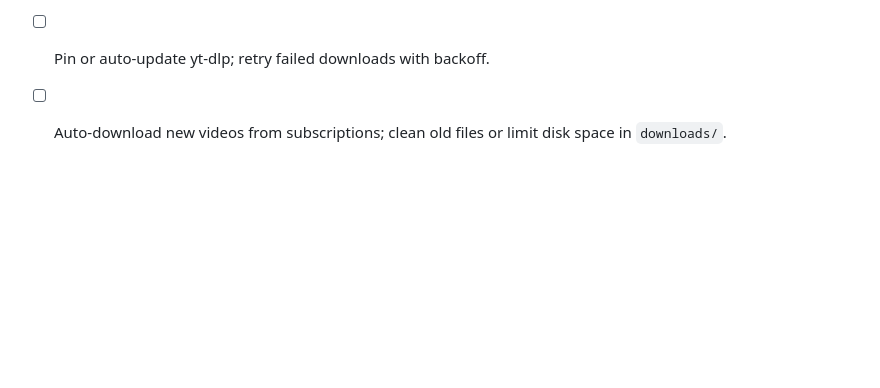
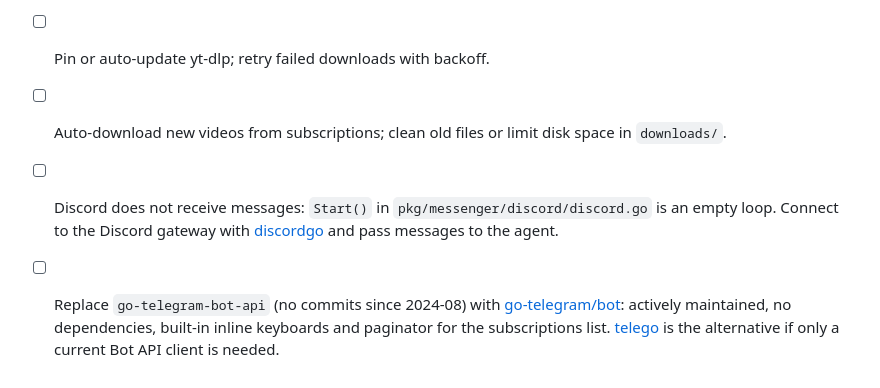
Before and after one commit to dzmitryNz/ytbloader, a Markdown page: README.md, the part around the change. Drawn GitHub-style; blank space fills up the shorter version.

Commit message:
docs: add Discord and Telegram library proposals to README
Co-Authored-By: Claude Opus 5.5 <noreply@anthropic.com>
Claude-Session: https://claude.ai/code/session_01YTNJYnF8uTjhDvtGGUEwZQ

```diff
--- a/README.md
+++ b/README.md
@@ -450,3 +450,5 @@ curl http://localhost:8080/api/tasks/1
 - [ ] Pass `API_TOKEN`, `SERVER_HOST` and `YTDLP_*` variables in `docker-compose.yml`.
 - [ ] Pin or auto-update yt-dlp; retry failed downloads with backoff.
 - [ ] Auto-download new videos from subscriptions; clean old files or limit disk space in `downloads/`.
+- [ ] Discord does not receive messages: `Start()` in `pkg/messenger/discord/discord.go` is an empty loop. Connect to the Discord gateway with [discordgo](https://github.com/bwmarrin/discordgo) and pass messages to the agent.
+- [ ] Replace `go-telegram-bot-api` (no commits since 2024-08) with [go-telegram/bot](https://github.com/go-telegram/bot): actively maintained, no dependencies, built-in inline keyboards and paginator for the subscriptions list. [telego](https://github.com/mymmrac/telego) is the alternative if only a current Bot API client is needed.
```
